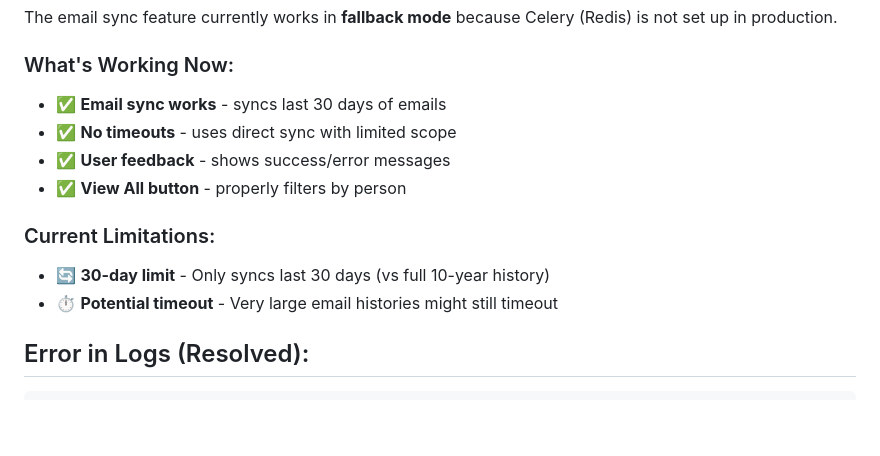
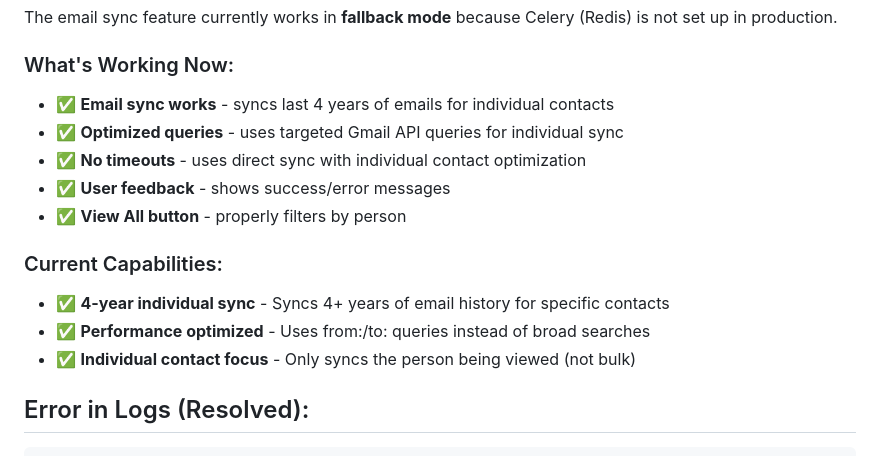
Before and after one commit to jburchel/mobilize-django, a Markdown page: CELERY_SETUP_GUIDE.md, the part around one of its changes. GitHub-like rendering; blank space fills up the shorter version.

````diff
--- a/CELERY_SETUP_GUIDE.md
+++ b/CELERY_SETUP_GUIDE.md
@@ -5,14 +5,16 @@
 The email sync feature currently works in **fallback mode** because Celery (Redis) is not set up in production.
 
 ### What's Working Now:
-- ✅ **Email sync works** - syncs last 30 days of emails
-- ✅ **No timeouts** - uses direct sync with limited scope
+- ✅ **Email sync works** - syncs last 4 years of emails for individual contacts
+- ✅ **Optimized queries** - uses targeted Gmail API queries for individual sync
+- ✅ **No timeouts** - uses direct sync with individual contact optimization
 - ✅ **User feedback** - shows success/error messages
 - ✅ **View All button** - properly filters by person
 
-### Current Limitations:
-- 🔄 **30-day limit** - Only syncs last 30 days (vs full 10-year history)
-- ⏱️ **Potential timeout** - Very large email histories might still timeout
+### Current Capabilities:
+- ✅ **4-year individual sync** - Syncs 4+ years of email history for specific contacts
+- ✅ **Performance optimized** - Uses from:/to: queries instead of broad searches
+- ✅ **Individual contact focus** - Only syncs the person being viewed (not bulk)
 
 ## Error in Logs (Resolved):
 ```
````
Also changed, not shown: other parts of CELERY_SETUP_GUIDE.md (+32 -13 lines).
